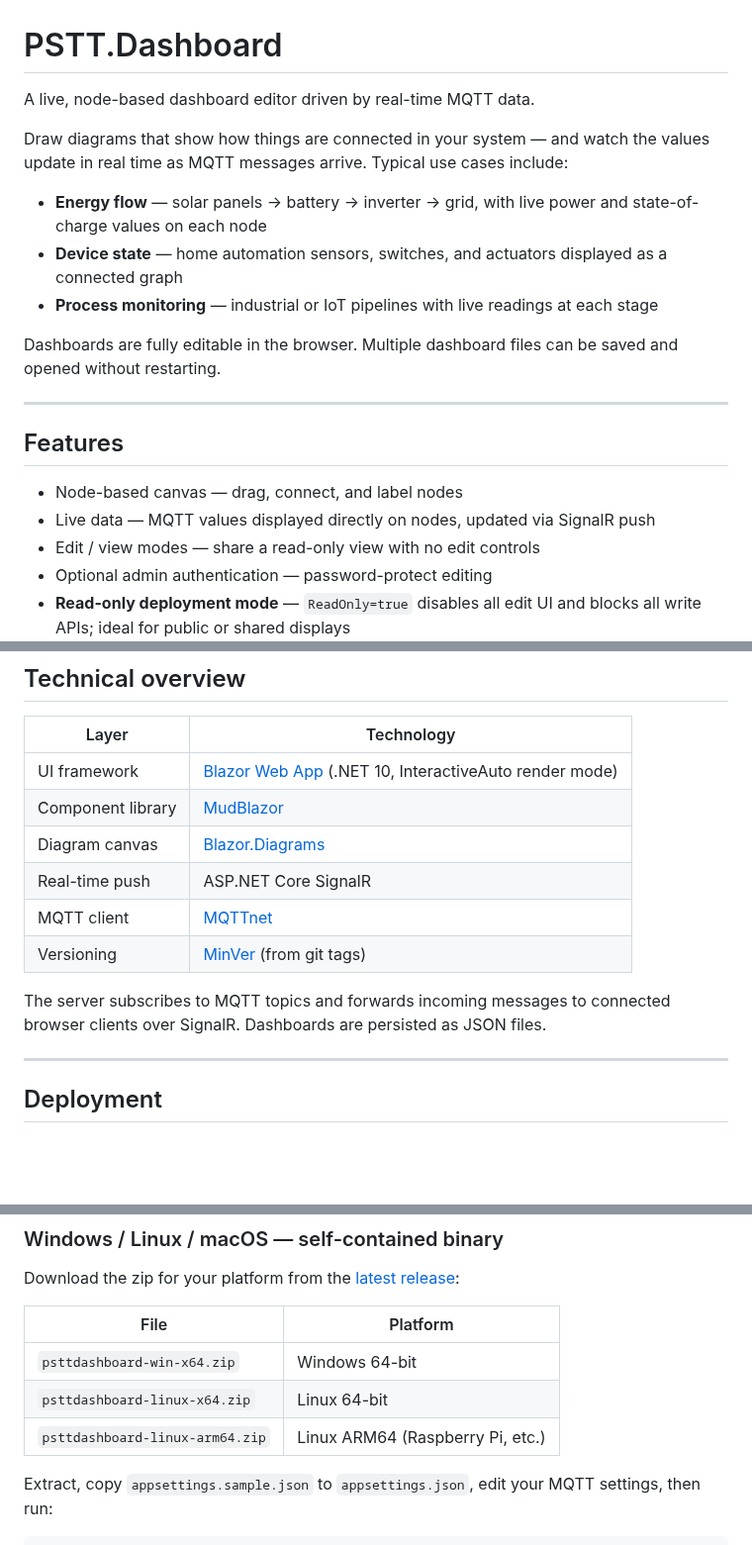
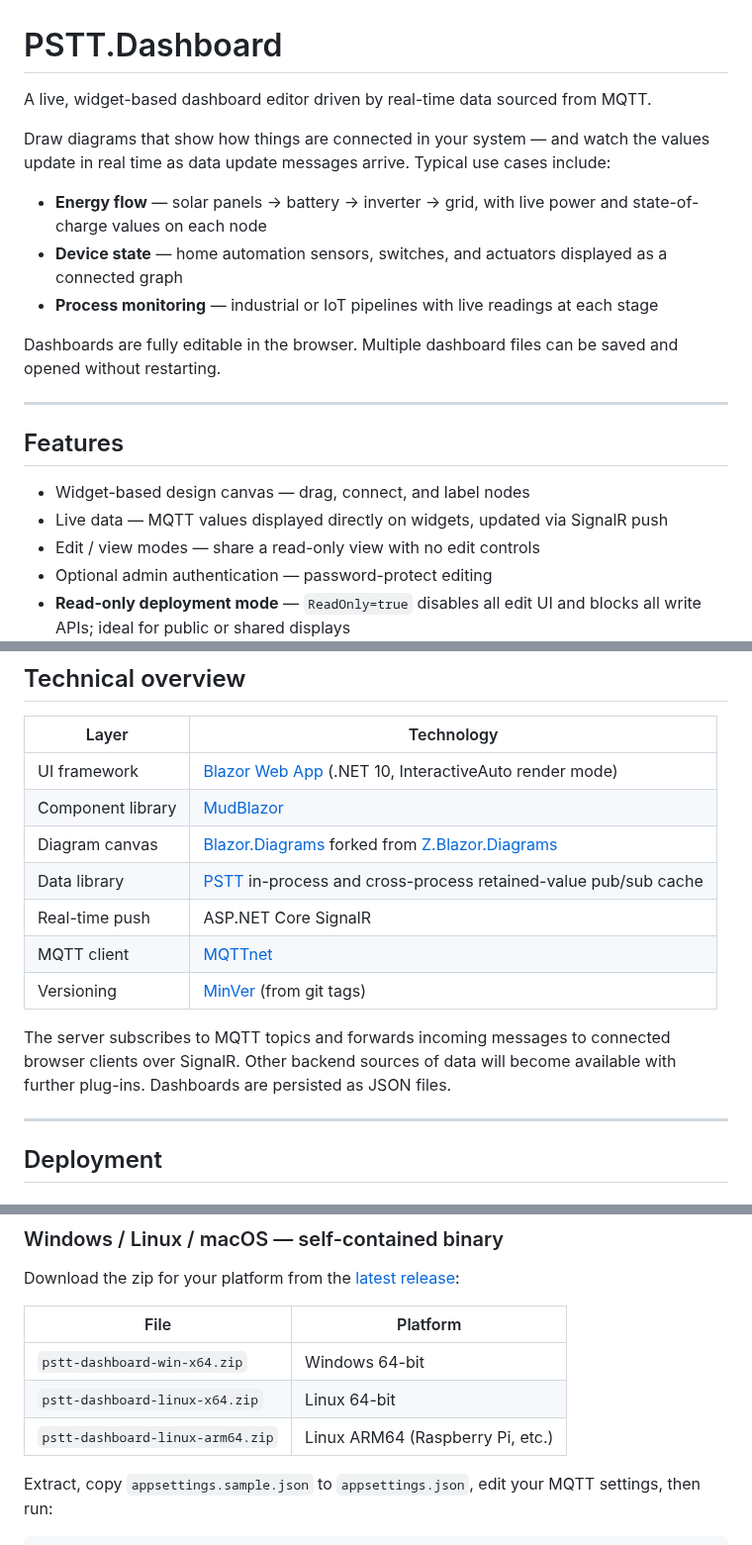
Before and after one commit to robinrottier/PSTT.Dashboard, a Markdown page: README.md, 3 parts joined by grey strips. Shown at 99% size. Drawn GitHub-style; blank space fills up the shorter version.

Commit message:
update readme. "widget" instead of nodes

```diff
--- a/README.md
+++ b/README.md
@@ -1,8 +1,9 @@
 # PSTT.Dashboard
 
-A live, node-based dashboard editor driven by real-time MQTT data.
+A live, widget-based dashboard editor driven by real-time data sourced from MQTT.
 
-Draw diagrams that show how things are connected in your system — and watch the values update in real time as MQTT messages arrive. Typical use cases include:
+Draw diagrams that show how things are connected in your system — and watch the values update in real time as data update messages arrive.
+Typical use cases include:
 
 - **Energy flow** — solar panels → battery → inverter → grid, with live power and state-of-charge values on each node
 - **Device state** — home automation sensors, switches, and actuators displayed as a connected graph
@@ -14,8 +15,8 @@ Dashboards are fully editable in the browser. Multiple dashboard files can be sa
 
 ## Features
 
-- Node-based canvas — drag, connect, and label nodes
-- Live data — MQTT values displayed directly on nodes, updated via SignalR push
+- Widget-based design canvas — drag, connect, and label nodes
+- Live data — MQTT values displayed directly on widgets, updated via SignalR push
 - Edit / view modes — share a read-only view with no edit controls
 - Optional admin authentication — password-protect editing
 - **Read-only deployment mode** — `ReadOnly=true` disables all edit UI and blocks all write APIs; ideal for public or shared displays
@@ -35,12 +36,15 @@ Dashboards are fully editable in the browser. Multiple dashboard files can be sa
 |---|---|
 | UI framework | [Blazor Web App](https://learn.microsoft.com/aspnet/core/blazor/) (.NET 10, InteractiveAuto render mode) |
 | Component library | [MudBlazor](https://mudblazor.com/) |
-| Diagram canvas | [Blazor.Diagrams](https://blazor-diagrams.zouri.fr/) |
+| Diagram canvas | [Blazor.Diagrams](https://github.com/robinrottier/Blazor.Diagrams) forked from [Z.Blazor.Diagrams](https://blazor-diagrams.zouri.fr/) |
+| Data library | [PSTT](https://github.com/robinrottier/PSTT) in-process and cross-process retained-value pub/sub cache |
 | Real-time push | ASP.NET Core SignalR |
 | MQTT client | [MQTTnet](https://github.com/dotnet/MQTTnet) |
 | Versioning | [MinVer](https://github.com/adamralph/minver) (from git tags) |
 
-The server subscribes to MQTT topics and forwards incoming messages to connected browser clients over SignalR. Dashboards are persisted as JSON files.
+The server subscribes to MQTT topics and forwards incoming messages to connected browser clients over SignalR.
+Other backend sources of data will become available with further plug-ins.
+Dashboards are persisted as JSON files.
 
 ---
 
@@ -155,9 +159,9 @@ Download the zip for your platform from the [latest release](../../releases/late
 
 | File | Platform |
 |---|---|
-| `psttdashboard-win-x64.zip` | Windows 64-bit |
-| `psttdashboard-linux-x64.zip` | Linux 64-bit |
-| `psttdashboard-linux-arm64.zip` | Linux ARM64 (Raspberry Pi, etc.) |
+| `pstt-dashboard-win-x64.zip` | Windows 64-bit |
+| `pstt-dashboard-linux-x64.zip` | Linux 64-bit |
+| `pstt-dashboard-linux-arm64.zip` | Linux ARM64 (Raspberry Pi, etc.) |
 
 Extract, copy `appsettings.sample.json` to `appsettings.json`, edit your MQTT settings, then run:
 
```
Also changed, not shown: other parts of README.md (+1 -1 lines).
